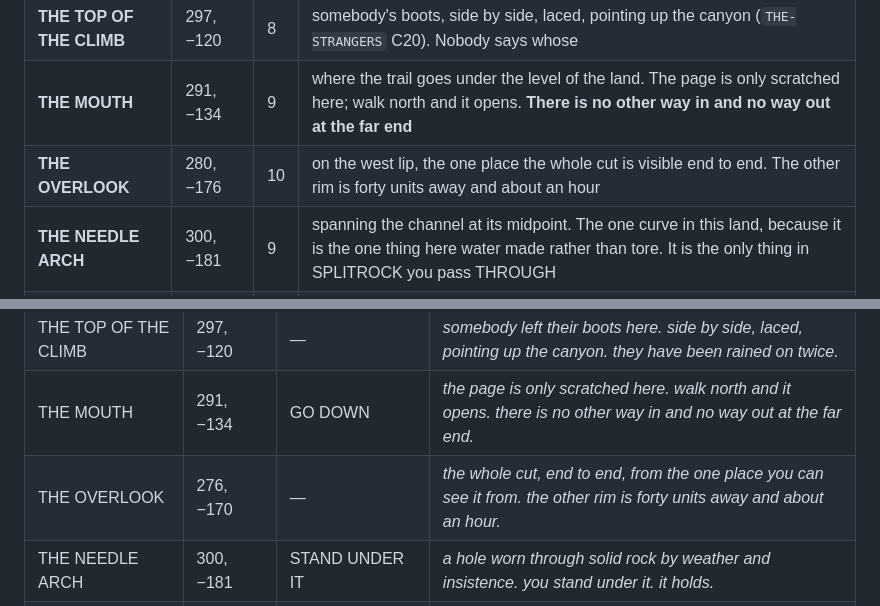
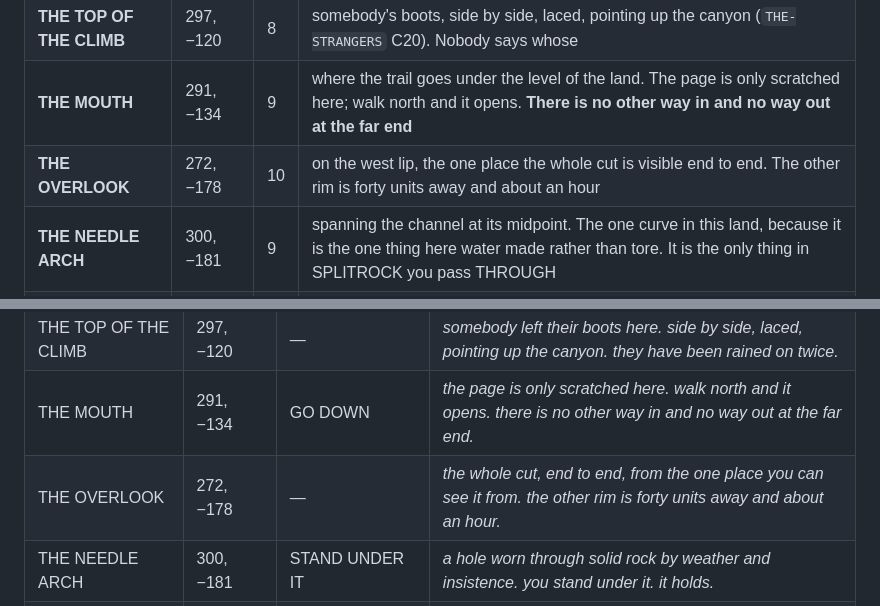
Before and after one commit to uxpreview/adventure, a Markdown page: design/specs/splitrock-canyon.md, 2 parts joined by grey strips. GitHub-like rendering.

Commit message:
The overlook moved eight units and the spec follows it
Round 5 of the gate found THE OVERLOOK's name written half off the left
margin of the canyon's own SHOT: it sat twenty-eight degrees off north
from the channel floor, which is exactly the desktop rig's frame edge.
It is thirty-six degrees out now, which is outside the frame in both
viewports — angle, not height, which is Session 10's lesson applied
before it cost a round.

Co-Authored-By: Claude Opus 5 <noreply@anthropic.com>
Claude-Session: https://claude.ai/code/session_017ZbjRwdCcBSYS6a21BpciL

```diff
--- a/design/specs/splitrock-canyon.md
+++ b/design/specs/splitrock-canyon.md
@@ -82,7 +82,7 @@ game never says whether that is madness or readiness.**
 | **THE RIVERHEAD** | 301, −106 | 9 | the water comes out of the ground here and goes west across four lands to the sea. Above it the channel is dry. Same channel. **The trail rounds the top of it**, because there is no bridge on this river and a river with no bridge is a wall |
 | **THE TOP OF THE CLIMB** | 297, −120 | 8 | somebody's boots, side by side, laced, pointing up the canyon (`THE-STRANGERS` C20). Nobody says whose |
 | **THE MOUTH** | 291, −134 | 9 | where the trail goes under the level of the land. The page is only scratched here; walk north and it opens. **There is no other way in and no way out at the far end** |
-| **THE OVERLOOK** | 280, −176 | 10 | on the west lip, the one place the whole cut is visible end to end. The other rim is forty units away and about an hour |
+| **THE OVERLOOK** | 272, −178 | 10 | on the west lip, the one place the whole cut is visible end to end. The other rim is forty units away and about an hour |
 | **THE NEEDLE ARCH** | 300, −181 | 9 | spanning the channel at its midpoint. The one curve in this land, because it is the one thing here water made rather than tore. It is the only thing in SPLITROCK you pass THROUGH |
 | **THE TRESTLES** | 300, −232 | 11 | **HOLT's.** The boat, the marks, the shed, and the end of the walk. THE SHOT stands twenty units south of it |
 
@@ -257,7 +257,7 @@ game and that is deliberate.
 | THE RIVERHEAD | 301, −106 | LOOK AT WHERE IT STARTS | *it comes out of the ground here and goes west. above it the channel is dry and has been dry a long time. same channel.* |
 | THE TOP OF THE CLIMB | 297, −120 | — | *somebody left their boots here. side by side, laced, pointing up the canyon. they have been rained on twice.* |
 | THE MOUTH | 291, −134 | GO DOWN | *the page is only scratched here. walk north and it opens. there is no other way in and no way out at the far end.* |
-| THE OVERLOOK | 276, −170 | — | *the whole cut, end to end, from the one place you can see it from. the other rim is forty units away and about an hour.* |
+| THE OVERLOOK | 272, −178 | — | *the whole cut, end to end, from the one place you can see it from. the other rim is forty units away and about an hour.* |
 | THE NEEDLE ARCH | 300, −181 | STAND UNDER IT | *a hole worn through solid rock by weather and insistence. you stand under it. it holds.* |
 | THE TRESTLES | 300, −232 | LOOK AT THE MARKS | *a boat, keel up, off the ground, oiled. there are marks up the wall behind it. the lowest one is the height of the boat.* |
 
```
